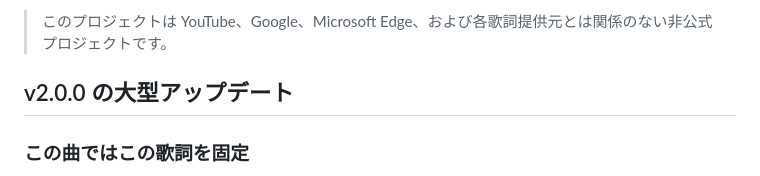
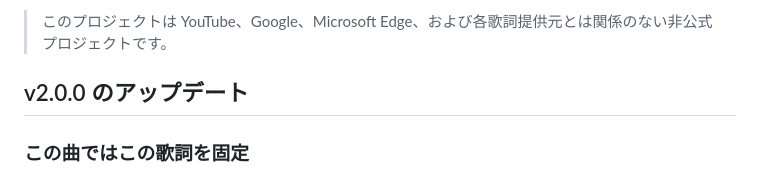
Before and after one commit to taruYDK/ytm-lyrics-sync, a Markdown page: README.md, the part around the change. Drawn GitHub-style.

```diff
--- a/README.md
+++ b/README.md
@@ -4,7 +4,7 @@ YouTube Music の歌詞タブに、外部または自分で追加した同期歌
 
 > このプロジェクトは YouTube、Google、Microsoft Edge、および各歌詞提供元とは関係のない非公式プロジェクトです。
 
-## v2.0.0 の大型アップデート
+## v2.0.0 のアップデート
 
 ### この曲ではこの歌詞を固定
 - 「歌詞候補」の各候補にある「📌 この歌詞を固定」から、選んだ歌詞を動画IDごとに保存できます。
```
